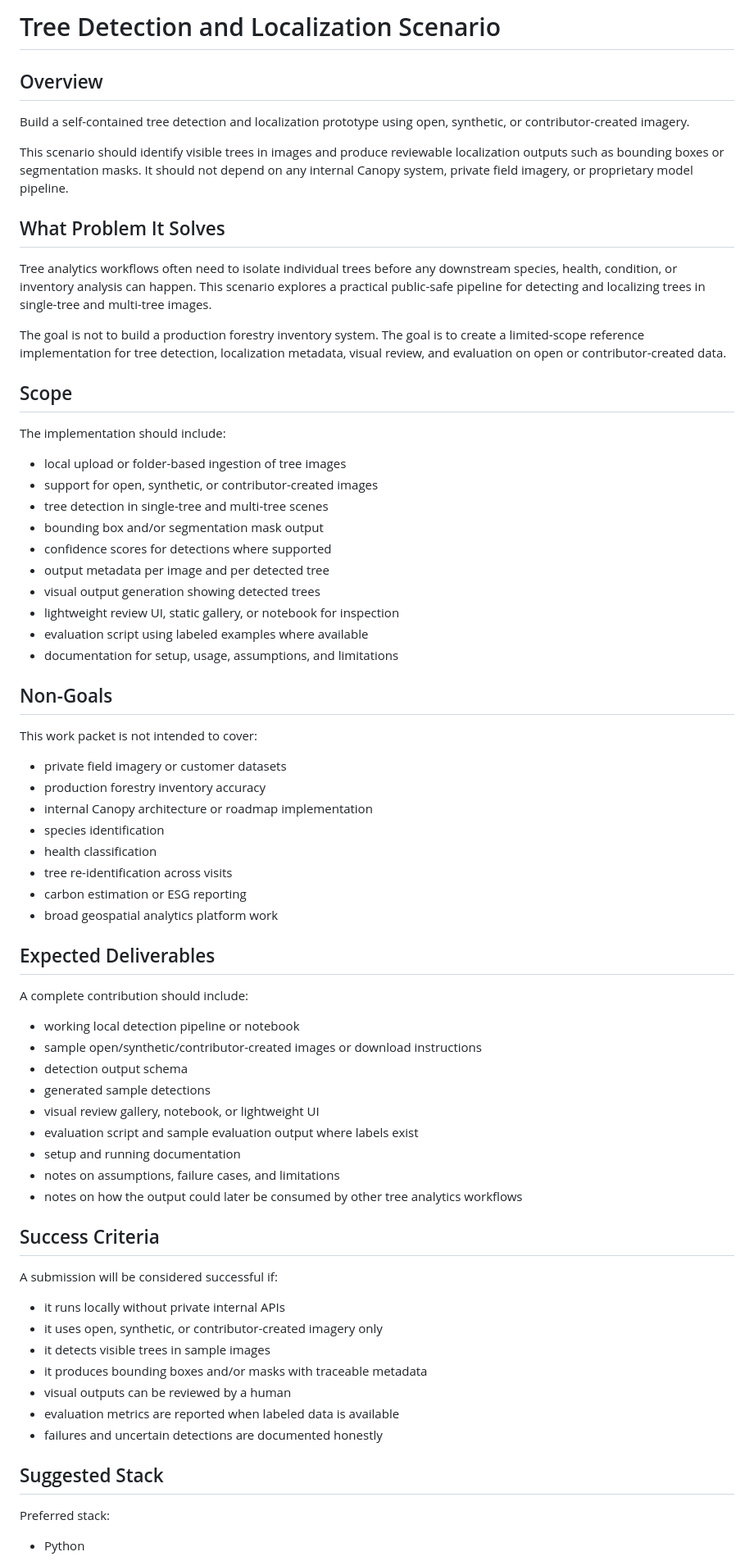
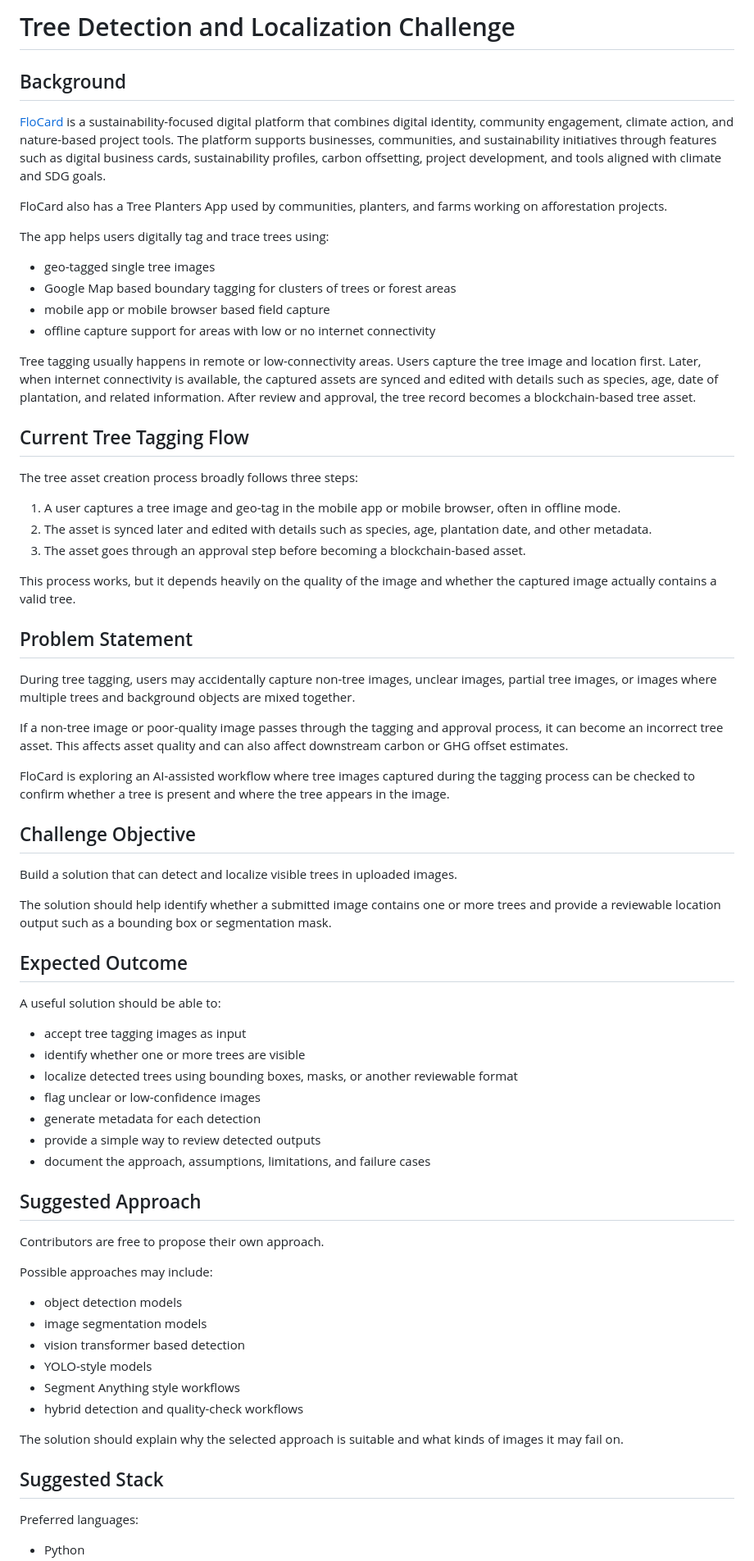
Before and after one commit to nirajkumardangi/tree-detection-localization, a Markdown page: README.md, the part around one of its changes. Shown at 82% size. GitHub-like rendering.

```diff
--- a/README.md
+++ b/README.md
@@ -1,73 +1,73 @@
-# Tree Detection and Localization Scenario
+# Tree Detection and Localization Challenge
 
-## Overview
+## Background
 
-Build a self-contained tree detection and localization prototype using open, synthetic, or contributor-created imagery.
+[FloCard](https://flocard.app) is a sustainability-focused digital platform that combines digital identity, community engagement, climate action, and nature-based project tools. The platform supports businesses, communities, and sustainability initiatives through features such as digital business cards, sustainability profiles, carbon offsetting, project development, and tools aligned with climate and SDG goals.
 
-This scenario should identify visible trees in images and produce reviewable localization outputs such as bounding boxes or segmentation masks. It should not depend on any internal Canopy system, private field imagery, or proprietary model pipeline.
+FloCard also has a Tree Planters App used by communities, planters, and farms working on afforestation projects.
 
-## What Problem It Solves
+The app helps users digitally tag and trace trees using:
 
-Tree analytics workflows often need to isolate individual trees before any downstream species, health, condition, or inventory analysis can happen. This scenario explores a practical public-safe pipeline for detecting and localizing trees in single-tree and multi-tree images.
+- geo-tagged single tree images
+- Google Map based boundary tagging for clusters of trees or forest areas
+- mobile app or mobile browser based field capture
+- offline capture support for areas with low or no internet connectivity
 
-The goal is not to build a production forestry inventory system. The goal is to create a limited-scope reference implementation for tree detection, localization metadata, visual review, and evaluation on open or contributor-created data.
+Tree tagging usually happens in remote or low-connectivity areas. Users capture the tree image and location first. Later, when internet connectivity is available, the captured assets are synced and edited with details such as species, age, date of plantation, and related information. After review and approval, the tree record becomes a blockchain-based tree asset.
 
-## Scope
+## Current Tree Tagging Flow
 
-The implementation should include:
+The tree asset creation process broadly follows three steps:
 
-- local upload or folder-based ingestion of tree images
-- support for open, synthetic, or contributor-created images
-- tree detection in single-tree and multi-tree scenes
-- bounding box and/or segmentation mask output
-- confidence scores for detections where supported
-- output metadata per image and per detected tree
-- visual output generation showing detected trees
-- lightweight review UI, static gallery, or notebook for inspection
-- evaluation script using labeled examples where available
-- documentation for setup, usage, assumptions, and limitations
+1. A user captures a tree image and geo-tag in the mobile app or mobile browser, often in offline mode.
+2. The asset is synced later and edited with details such as species, age, plantation date, and other metadata.
+3. The asset goes through an approval step before becoming a blockchain-based asset.
 
-## Non-Goals
+This process works, but it depends heavily on the quality of the image and whether the captured image actually contains a valid tree.
 
-This work packet is not intended to cover:
+## Problem Statement
 
-- private field imagery or customer datasets
-- production forestry inventory accuracy
-- internal Canopy architecture or roadmap implementation
-- species identification
-- health classification
-- tree re-identification across visits
-- carbon estimation or ESG reporting
-- broad geospatial analytics platform work
+During tree tagging, users may accidentally capture non-tree images, unclear images, partial tree images, or images where multiple trees and background objects are mixed together.
 
-## Expected Deliverables
+If a non-tree image or poor-quality image passes through the tagging and approval process, it can become an incorrect tree asset. This affects asset quality and can also affect downstream carbon or GHG offset estimates.
 
-A complete contribution should include:
+FloCard is exploring an AI-assisted workflow where tree images captured during the tagging process can be checked to confirm whether a tree is present and where the tree appears in the image.
 
-- working local detection pipeline or notebook
-- sample open/synthetic/contributor-created images or download instructions
-- detection output schema
-- generated sample detections
-- visual review gallery, notebook, or lightweight UI
-- evaluation script and sample evaluation output where labels exist
-- setup and running documentation
-- notes on assumptions, failure cases, and limitations
-- notes on how the output could later be consumed by other tree analytics workflows
+## Challenge Objective
 
-## Success Criteria
+Build a solution that can detect and localize visible trees in uploaded images.
 
-A submission will be considered successful if:
+The solution should help identify whether a submitted image contains one or more trees and provide a reviewable location output such as a bounding box or segmentation mask.
 
-- it runs locally without private internal APIs
-- it uses open, synthetic, or contributor-created imagery only
-- it detects visible trees in sample images
-- it produces bounding boxes and/or masks with traceable metadata
-- visual outputs can be reviewed by a human
-- evaluation metrics are reported when labeled data is available
-- failures and uncertain detections are documented honestly
+## Expected Outcome
+
+A useful solution should be able to:
+
+- accept tree tagging images as input
+- identify whether one or more trees are visible
+- localize detected trees using bounding boxes, masks, or another reviewable format
+- flag unclear or low-confidence images
+- generate metadata for each detection
+- provide a simple way to review detected outputs
+- document the approach, assumptions, limitations, and failure cases
+
+## Suggested Approach
+
+Contributors are free to propose their own approach.
+
+Possible approaches may include:
+
+- object detection models
+- image segmentation models
+- vision transformer based detection
+- YOLO-style models
+- Segment Anything style workflows
+- hybrid detection and quality-check workflows
+
+The solution should explain why the selected approach is suitable and what kinds of images it may fail on.
 
 ## Suggested Stack
 
-Preferred stack:
+Preferred languages:
 
 - Python
```
Also changed, not shown: other parts of README.md (+31 -63 lines).
